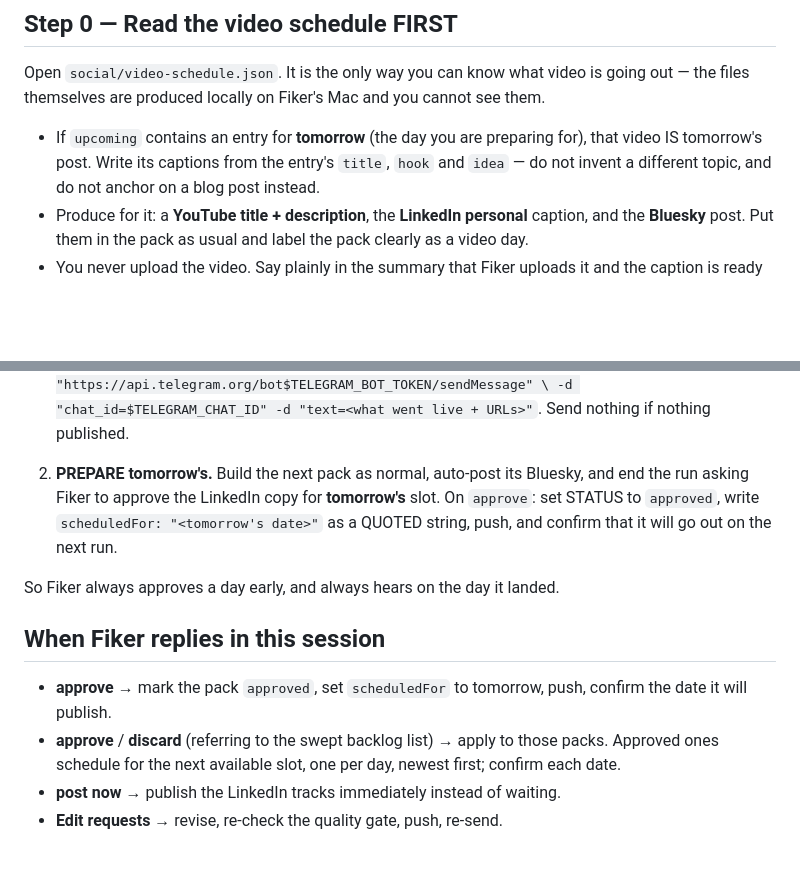
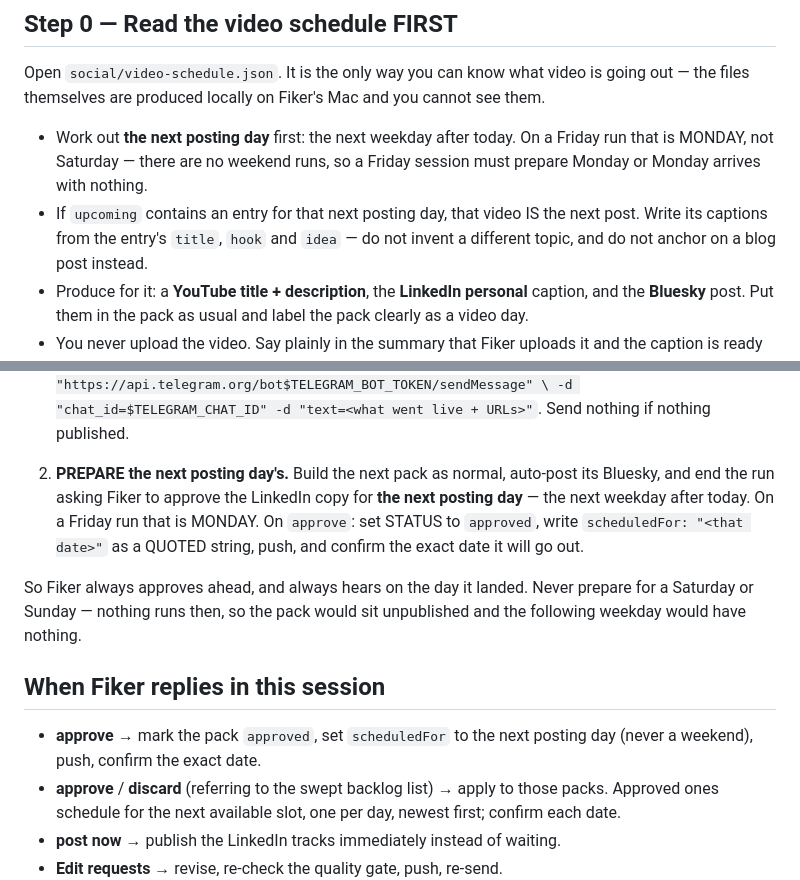
Before and after one commit to Fiker-dev/lulidigital, a Markdown page: routines/social-team-routine.md, 2 parts joined by grey strips. Rendered like a GitHub page; blank space fills up the shorter version.

Commit message:
Social routine: prepare the next POSTING day, not literally tomorrow
Weekday-only runs meant Friday prepared Saturday and Monday arrived with no
pack. Friday must now prepare Monday.

Co-Authored-By: Claude Opus 4.8 <noreply@anthropic.com>

```diff
--- a/routines/social-team-routine.md
+++ b/routines/social-team-routine.md
@@ -19,8 +19,11 @@ Open `social/video-schedule.json`. It is the only way you can know what
 video is going out — the files themselves are produced locally on Fiker's
 Mac and you cannot see them.
 
-- If `upcoming` contains an entry for **tomorrow** (the day you are
-  preparing for), that video IS tomorrow's post. Write its captions from the
+- Work out **the next posting day** first: the next weekday after today.
+  On a Friday run that is MONDAY, not Saturday — there are no weekend runs,
+  so a Friday session must prepare Monday or Monday arrives with nothing.
+- If `upcoming` contains an entry for that next posting day, that video IS
+  the next post. Write its captions from the
   entry's `title`, `hook` and `idea` — do not invent a different topic, and
   do not anchor on a blog post instead.
 - Produce for it: a **YouTube title + description**, the **LinkedIn personal**
@@ -182,17 +185,20 @@ Each run does two jobs, in this order:
      -d "chat_id=$TELEGRAM_CHAT_ID" -d "text=<what went live + URLs>"`.
    Send nothing if nothing published.
 
-2. **PREPARE tomorrow's.** Build the next pack as normal, auto-post its
-   Bluesky, and end the run asking Fiker to approve the LinkedIn copy for
-   **tomorrow's** slot. On `approve`: set STATUS to `approved`, write
-   `scheduledFor: "<tomorrow's date>"` as a QUOTED string, push, and confirm
-   that it will go out on the next run.
+2. **PREPARE the next posting day's.** Build the next pack as normal,
+   auto-post its Bluesky, and end the run asking Fiker to approve the
+   LinkedIn copy for **the next posting day** — the next weekday after
+   today. On a Friday run that is MONDAY. On `approve`: set STATUS to
+   `approved`, write `scheduledFor: "<that date>"` as a QUOTED string, push,
+   and confirm the exact date it will go out.
 
-So Fiker always approves a day early, and always hears on the day it landed.
+So Fiker always approves ahead, and always hears on the day it landed.
+Never prepare for a Saturday or Sunday — nothing runs then, so the pack
+would sit unpublished and the following weekday would have nothing.
 
 ## When Fiker replies in this session
-- **approve** → mark the pack `approved`, set `scheduledFor` to tomorrow,
-  push, confirm the date it will publish.
+- **approve** → mark the pack `approved`, set `scheduledFor` to the next
+  posting day (never a weekend), push, confirm the exact date.
 - **approve <n>** / **discard <n>** (referring to the swept backlog list) →
   apply to those packs. Approved ones schedule for the next available slot,
   one per day, newest first; confirm each date.
```
